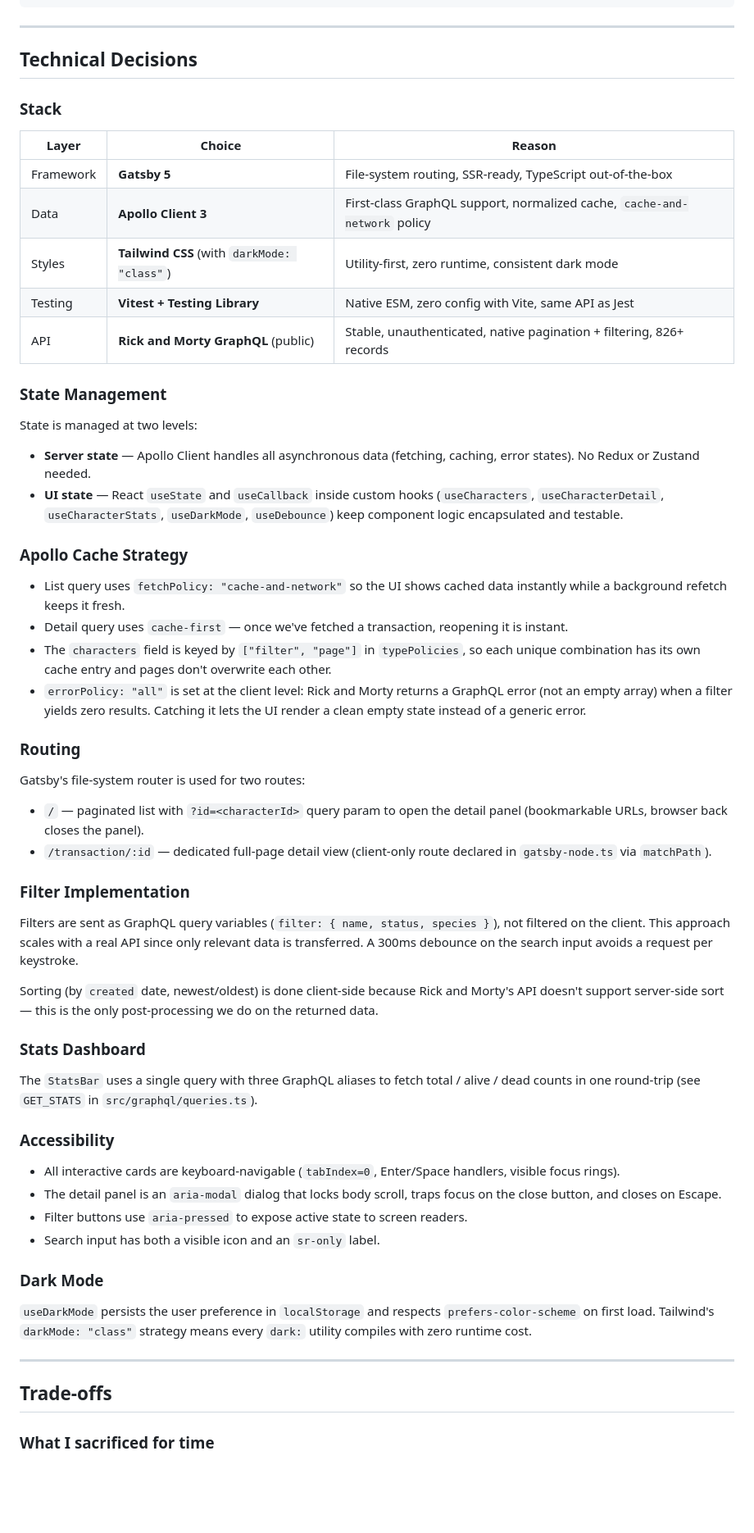
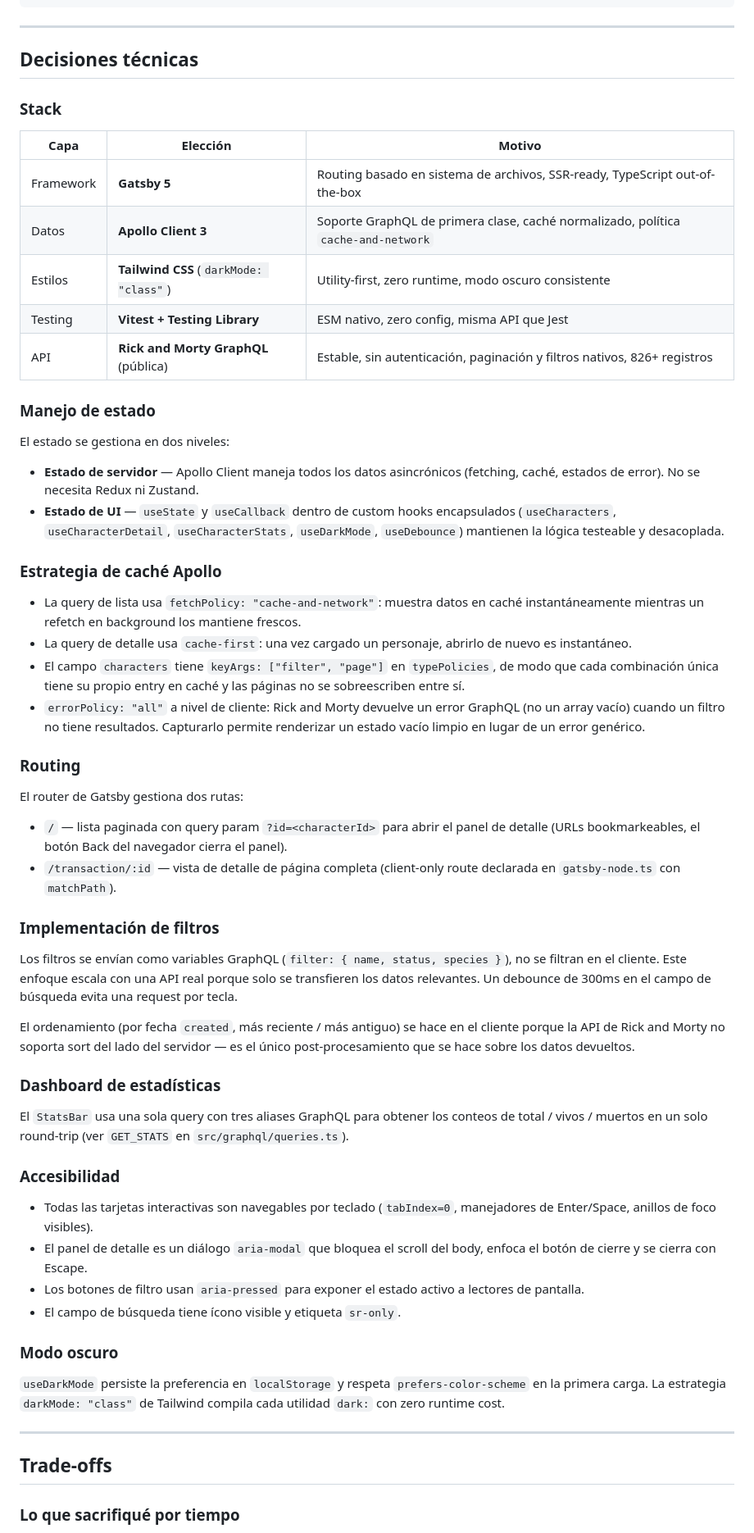
Before and after one commit to darNeftaly0ti/oky-transaction-details, a Markdown page: README.md, the part around one of its changes. Shown at 82% size. Rendered like a GitHub page; blank space fills up the shorter version.

Commit message:
docs: rewrite README in Spanish with full feature matrix, CI/CD and SSR challenge detail
Made-with: Cursor

```diff
--- a/README.md
+++ b/README.md
@@ -41,63 +73,63 @@ GATSBY_GRAPHQL_URI=https://your-own-graphql-endpoint/graphql
 
 ---
 
-## Technical Decisions
+## Decisiones técnicas
 
 ### Stack
 
-| Layer | Choice | Reason |
+| Capa | Elección | Motivo |
 |---|---|---|
-| Framework | **Gatsby 5** | File-system routing, SSR-ready, TypeScript out-of-the-box |
-| Data | **Apollo Client 3** | First-class GraphQL support, normalized cache, `cache-and-network` policy |
-| Styles | **Tailwind CSS** (with `darkMode: "class"`) | Utility-first, zero runtime, consistent dark mode |
-| Testing | **Vitest + Testing Library** | Native ESM, zero config with Vite, same API as Jest |
-| API | **Rick and Morty GraphQL** (public) | Stable, unauthenticated, native pagination + filtering, 826+ records |
+| Framework | **Gatsby 5** | Routing basado en sistema de archivos, SSR-ready, TypeScript out-of-the-box |
+| Datos | **Apollo Client 3** | Soporte GraphQL de primera clase, caché normalizado, política `cache-and-network` |
+| Estilos | **Tailwind CSS** (`darkMode: "class"`) | Utility-first, zero runtime, modo oscuro consistente |
+| Testing | **Vitest + Testing Library** | ESM nativo, zero config, misma API que Jest |
+| API | **Rick and Morty GraphQL** (pública) | Estable, sin autenticación, paginación y filtros nativos, 826+ registros |
 
-### State Management
+### Manejo de estado
 
-State is managed at two levels:
+El estado se gestiona en dos niveles:
 
-- **Server state** — Apollo Client handles all asynchronous data (fetching, caching, error states). No Redux or Zustand needed.
-- **UI state** — React `useState` and `useCallback` inside custom hooks (`useCharacters`, `useCharacterDetail`, `useCharacterStats`, `useDarkMode`, `useDebounce`) keep component logic encapsulated and testable.
+- **Estado de servidor** — Apollo Client maneja todos los datos asincrónicos (fetching, caché, estados de error). No se necesita Redux ni Zustand.
+- **Estado de UI** — `useState` y `useCallback` dentro de custom hooks encapsulados (`useCharacters`, `useCharacterDetail`, `useCharacterStats`, `useDarkMode`, `useDebounce`) mantienen la lógica testeable y desacoplada.
 
-### Apollo Cache Strategy
+### Estrategia de caché Apollo
 
-- List query uses `fetchPolicy: "cache-and-network"` so the UI shows cached data instantly while a background refetch keeps it fresh.
-- Detail query uses `cache-first` — once we've fetched a transaction, reopening it is instant.
-- The `characters` field is keyed by `["filter", "page"]` in `typePolicies`, so each unique combination has its own cache entry and pages don't overwrite each other.
-- `errorPolicy: "all"` is set at the client level: Rick and Morty returns a GraphQL error (not an empty array) when a filter yields zero results. Catching it lets the UI render a clean empty state instead of a generic error.
+- La query de lista usa `fetchPolicy: "cache-and-network"`: muestra datos en caché instantáneamente mientras un refetch en background los mantiene frescos.
+- La query de detalle usa `cache-first`: una vez cargado un personaje, abrirlo de nuevo es instantáneo.
+- El campo `characters` tiene `keyArgs: ["filter", "page"]` en `typePolicies`, de modo que cada combinación única tiene su propio entry en caché y las páginas no se sobreescriben entre sí.
+- `errorPolicy: "all"` a nivel de cliente: Rick and Morty devuelve un error GraphQL (no un array vacío) cuando un filtro no tiene resultados. Capturarlo permite renderizar un estado vacío limpio en lugar de un error genérico.
 
 ### Routing
 
-Gatsby's file-system router is used for two routes:
+El router de Gatsby gestiona dos rutas:
 
-- `/` — paginated list with `?id=<characterId>` query param to open the detail panel (bookmarkable URLs, browser back closes the panel).
-- `/transaction/:id` — dedicated full-page detail view (client-only route declared in `gatsby-node.ts` via `matchPath`).
+- `/` — lista paginada con query param `?id=<characterId>` para abrir el panel de detalle (URLs bookmarkeables, el botón Back del navegador cierra el panel).
+- `/transaction/:id` — vista de detalle de página completa (client-only route declarada en `gatsby-node.ts` con `matchPath`).
 
-### Filter Implementation
+### Implementación de filtros
 
-Filters are sent as GraphQL query variables (`filter: { name, status, species }`), not filtered on the client. This approach scales with a real API since only relevant data is transferred. A 300ms debounce on the search input avoids a request per keystroke.
+Los filtros se envían como variables GraphQL (`filter: { name, status, species }`), no se filtran en el cliente. Este enfoque escala con una API real porque solo se transfieren los datos relevantes. Un debounce de 300ms en el campo de búsqueda evita una request por tecla.
 
-Sorting (by `created` date, newest/oldest) is done client-side because Rick and Morty's API doesn't support server-side sort — this is the only post-processing we do on the returned data.
+El ordenamiento (por fecha `created`, más reciente / más antiguo) se hace en el cliente porque la API de Rick and Morty no soporta sort del lado del servidor — es el único post-procesamiento que se hace sobre los datos devueltos.
 
-### Stats Dashboard
+### Dashboard de estadísticas
 
-The `StatsBar` uses a single query with three GraphQL aliases to fetch total / alive / dead counts in one round-trip (see `GET_STATS` in `src/graphql/queries.ts`).
+El `StatsBar` usa una sola query con tres aliases GraphQL para obtener los conteos de total / vivos / muertos en un solo round-trip (ver `GET_STATS` en `src/graphql/queries.ts`).
 
-### Accessibility
+### Accesibilidad
 
-- All interactive cards are keyboard-navigable (`tabIndex=0`, Enter/Space handlers, visible focus rings).
-- The detail panel is an `aria-modal` dialog that locks body scroll, traps focus on the close button, and closes on Escape.
-- Filter buttons use `aria-pressed` to expose active state to screen readers.
-- Search input has both a visible icon and an `sr-only` label.
+- Todas las tarjetas interactivas son navegables por teclado (`tabIndex=0`, manejadores de Enter/Space, anillos de foco visibles).
+- El panel de detalle es un diálogo `aria-modal` que bloquea el scroll del body, enfoca el botón de cierre y se cierra con Escape.
+- Los botones de filtro usan `aria-pressed` para exponer el estado activo a lectores de pantalla.
+- El campo de búsqueda tiene ícono visible y etiqueta `sr-only`.
 
-### Dark Mode
+### Modo oscuro
 
-`useDarkMode` persists the user preference in `localStorage` and respects `prefers-color-scheme` on first load. Tailwind's `darkMode: "class"` strategy means every `dark:` utility compiles with zero runtime cost.
+`useDarkMode` persiste la preferencia en `localStorage` y respeta `prefers-color-scheme` en la primera carga. La estrategia `darkMode: "class"` de Tailwind compila cada utilidad `dark:` con zero runtime cost.
 
 ---
 
 ## Trade-offs
 
-### What I sacrificed for time
+### Lo que sacrifiqué por tiempo
 
```
Also changed, not shown: other parts of README.md (+85 -39 lines).
